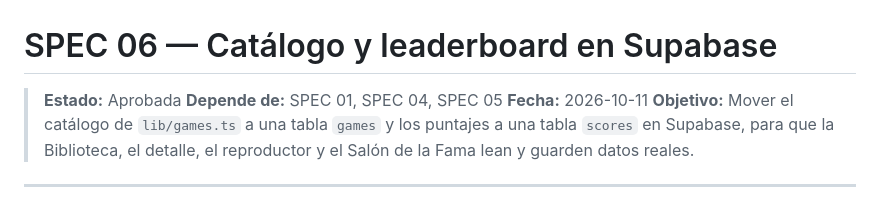
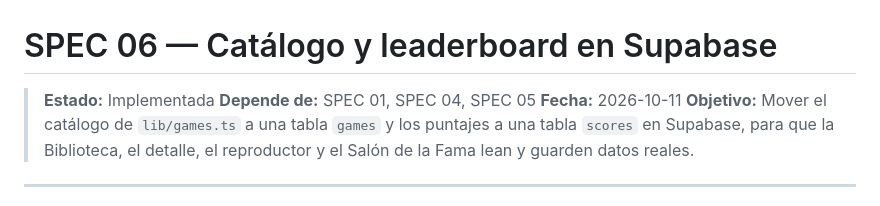
Before and after one commit to FernandoMartinezJara/arcade-vault, a Markdown page: specs/06-catalogo-y-leaderboard-supabase.md, the part around the change. Drawn GitHub-style.

Commit message:
fix: update status from 'Approved' to 'Implemented' in spec documentation

```diff
--- a/specs/06-catalogo-y-leaderboard-supabase.md
+++ b/specs/06-catalogo-y-leaderboard-supabase.md
@@ -1,6 +1,6 @@
 # SPEC 06 — Catálogo y leaderboard en Supabase
 
-> **Estado:** Aprobada
+> **Estado:** Implementada
 > **Depende de:** SPEC 01, SPEC 04, SPEC 05
 > **Fecha:** 2026-10-11
 > **Objetivo:** Mover el catálogo de `lib/games.ts` a una tabla `games` y los puntajes a una tabla `scores` en Supabase, para que la Biblioteca, el detalle, el reproductor y el Salón de la Fama lean y guarden datos reales.
```
